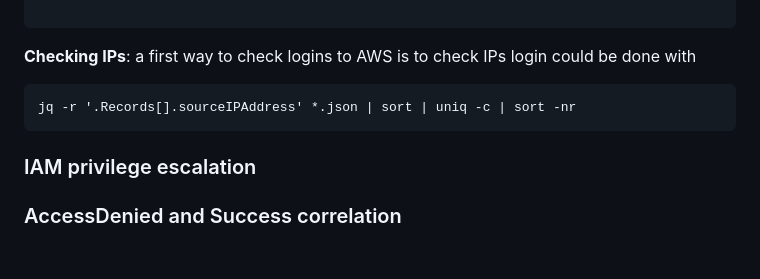
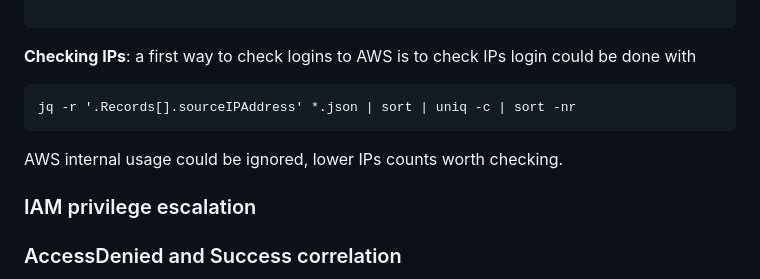
Before and after one commit to desimetallica/week2-aws-visibility, a Markdown page: README.md, the part around the change. Rendered like a GitHub page; blank space fills up the shorter version.

````diff
--- a/README.md
+++ b/README.md
@@ -93,6 +93,10 @@ jq '.Records[]
 jq -r '.Records[].sourceIPAddress' *.json | sort | uniq -c | sort -nr
 ```
 
+AWS internal usage could be ignored, lower IPs counts worth checking.
+
+
+
 ### IAM privilege escalation
 
 ### AccessDenied and Success correlation
````
